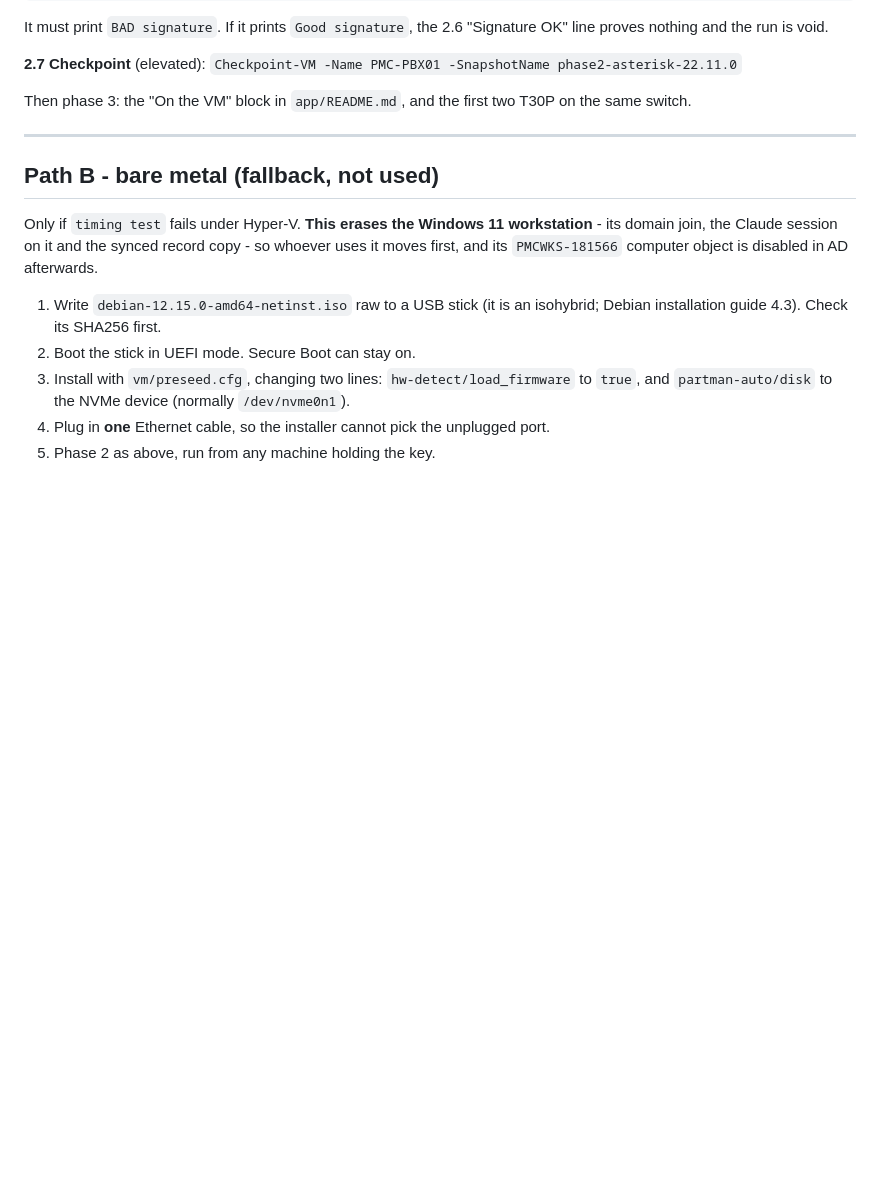
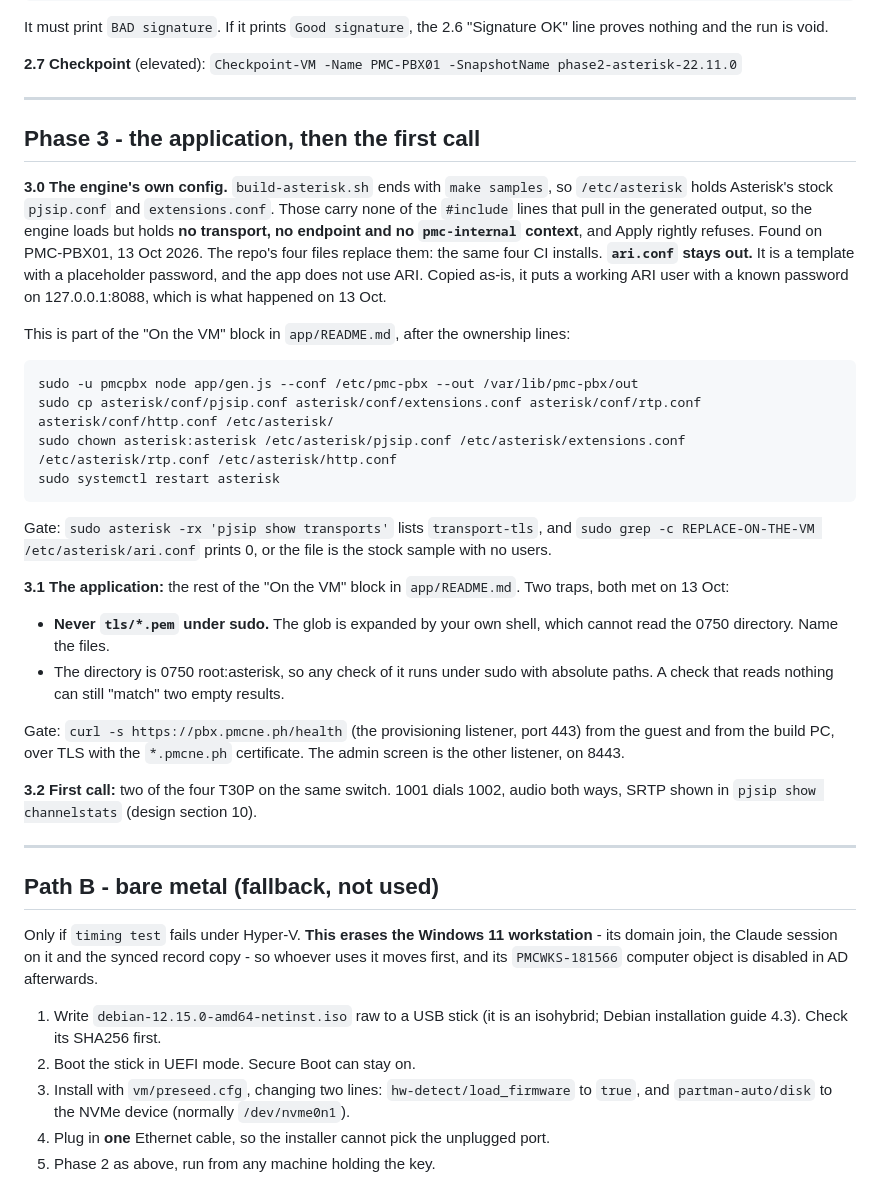
Before and after one commit to DadaBanal/pmc-pbx, a Markdown page: vm/NUC.md, the part around the change. Drawn GitHub-style; blank space fills up the shorter version.

Commit message:
Docs: install the repo's Asterisk config explicitly; keep ari.conf out; no *.pem glob under sudo
Found by the NUC session on PMC-PBX01, 13 Oct 2026: after phase 2 and the
README "On the VM" block, Apply refused, because /etc/asterisk still held the
stock make-samples pjsip.conf and extensions.conf. Those carry no #include
lines, so the engine had no transport, no endpoint and no pmc-internal context.
build-asterisk.sh printed "copy asterisk/conf/*.conf", but neither document
carried the step.

app/README.md "On the VM": generate as pmcpbx, back up the samples, install the
same four files CI installs (pjsip, extensions, rtp, http), restart, and check
that transport-tls loaded. vm/NUC.md: new Phase 3 section, steps 3.0 to 3.2,
with gates.

ari.conf stays out, and both documents say why. It is a template with a
placeholder password and the app does not use ARI. Copied as-is on 13 Oct, it
put a working ARI user with a known password on 127.0.0.1:8088.

The tls chgrp/chmod lines name cert.pem and key.pem. A *.pem glob under sudo is
expanded by the caller's shell, which cannot read the 0750 directory.

Co-Authored-By: Claude Opus 5.5 <noreply@anthropic.com>

````diff
--- a/vm/NUC.md
+++ b/vm/NUC.md
@@ -175,7 +175,40 @@ run is void.
 
 **2.7 Checkpoint** (elevated): `Checkpoint-VM -Name PMC-PBX01 -SnapshotName phase2-asterisk-22.11.0`
 
-Then phase 3: the "On the VM" block in `app/README.md`, and the first two T30P on the same switch.
+---
+
+## Phase 3 - the application, then the first call
+
+**3.0 The engine's own config.** `build-asterisk.sh` ends with `make samples`, so `/etc/asterisk` holds Asterisk's
+stock `pjsip.conf` and `extensions.conf`. Those carry none of the `#include` lines that pull in the generated
+output, so the engine loads but holds **no transport, no endpoint and no `pmc-internal` context**, and Apply
+rightly refuses. Found on PMC-PBX01, 13 Oct 2026. The repo's four files replace them: the same four CI installs.
+**`ari.conf` stays out.** It is a template with a placeholder password, and the app does not use ARI. Copied as-is,
+it puts a working ARI user with a known password on 127.0.0.1:8088, which is what happened on 13 Oct.
+
+This is part of the "On the VM" block in `app/README.md`, after the ownership lines:
+
+```
+sudo -u pmcpbx node app/gen.js --conf /etc/pmc-pbx --out /var/lib/pmc-pbx/out
+sudo cp asterisk/conf/pjsip.conf asterisk/conf/extensions.conf asterisk/conf/rtp.conf asterisk/conf/http.conf /etc/asterisk/
+sudo chown asterisk:asterisk /etc/asterisk/pjsip.conf /etc/asterisk/extensions.conf /etc/asterisk/rtp.conf /etc/asterisk/http.conf
+sudo systemctl restart asterisk
+```
+
+Gate: `sudo asterisk -rx 'pjsip show transports'` lists `transport-tls`, and `sudo grep -c REPLACE-ON-THE-VM
+/etc/asterisk/ari.conf` prints 0, or the file is the stock sample with no users.
+
+**3.1 The application:** the rest of the "On the VM" block in `app/README.md`. Two traps, both met on 13 Oct:
+- **Never `tls/*.pem` under sudo.** The glob is expanded by your own shell, which cannot read the 0750 directory.
+  Name the files.
+- The directory is 0750 root:asterisk, so any check of it runs under sudo with absolute paths. A check that reads
+  nothing can still "match" two empty results.
+
+Gate: `curl -s https://pbx.pmcne.ph/health` (the provisioning listener, port 443) from the guest and from the build
+PC, over TLS with the `*.pmcne.ph` certificate. The admin screen is the other listener, on 8443.
+
+**3.2 First call:** two of the four T30P on the same switch. 1001 dials 1002, audio both ways, SRTP shown in
+`pjsip show channelstats` (design section 10).
 
 ---
 
````
Also changed, not shown: app/README.md (+12 -2 lines).
